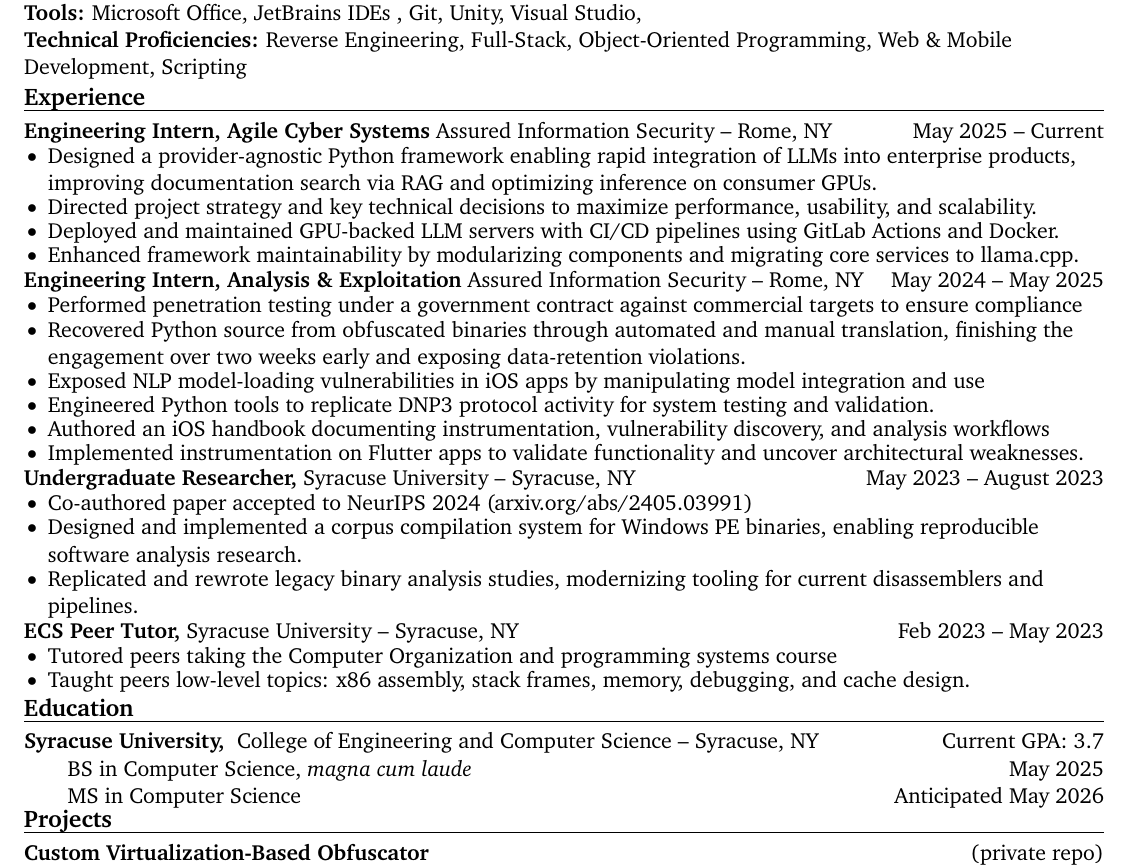
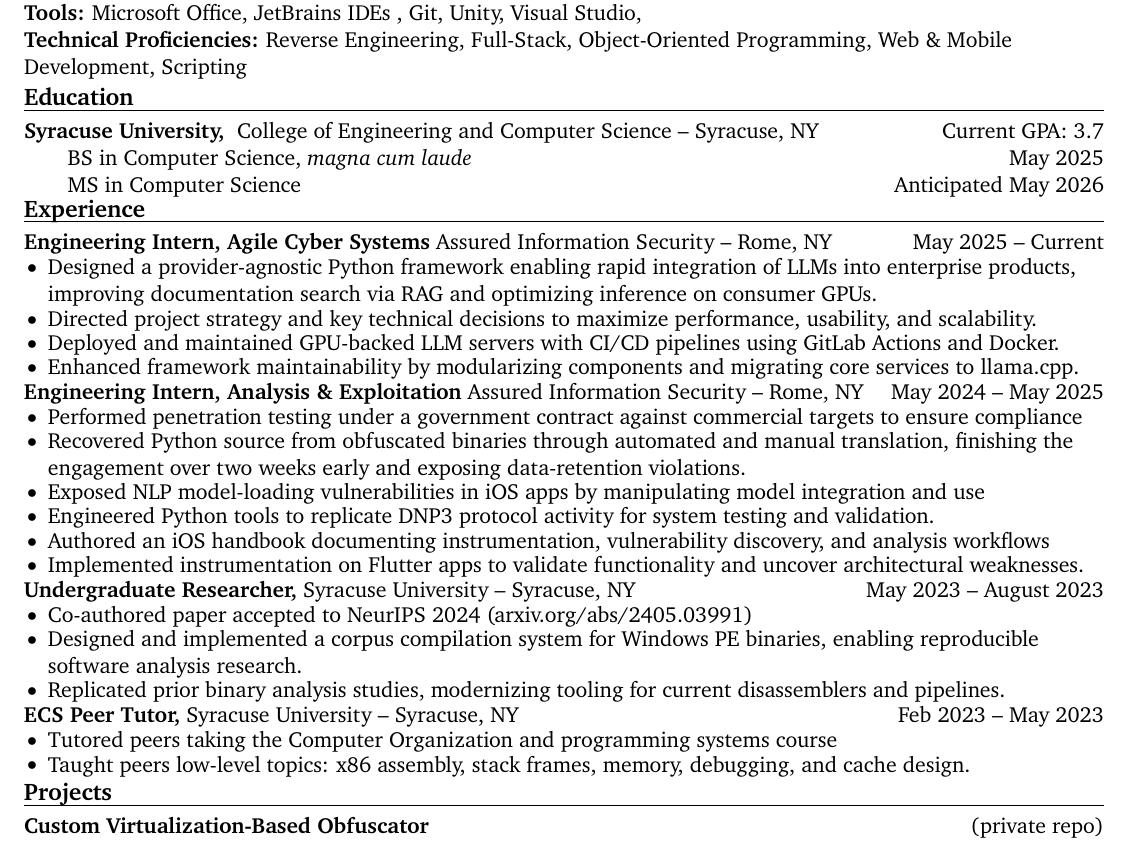
Before and after one commit to TownsendSP/resume_repository, a LaTeX CV (resume.tex, which reads resume-body.tex): part of page 1 of 2, cut so that both start at the same text. Compiled offline with pdfLaTeX.

Commit message:
txs auto checkin

```diff
--- a/resume-body.tex
+++ b/resume-body.tex
@@ -24,6 +24,14 @@
 \Cyber{, Mobile Reversing, Binary Exploitation and Instrumentation, Web Exploitation, Penetration Testing}%
 \ML{, Machine Learning, Large Language Models, Data Mining \& Analysis, AI}
 \vspace{-17pt}
+
+% education section
+\section*{Education}
+\textbf{Syracuse University, } {College of Engineering and Computer Science} -- Syracuse, NY \hfill Current GPA: 3.7 \\
+\hspace{2em}BS in Computer Science, \textit{magna cum laude} \hfill May 2025 \\
+\hspace{2em}MS in Computer Science \hfill Anticipated May 2026 \\
+
+\vspace{-20pt}
 
 % experience section
 \section*{Experience}
@@ -67,7 +75,7 @@
 	\SE{\item Designed and implemented a corpus compilation system for Windows PE binaries, enabling reproducible software analysis research.}
 	\ML{\item Built PyTorch-based malware detection workflows on a Windows PE corpus, achieving 71\% accuracy.}
 	\Cyber{\item Recreated prior binary analysis experiments, adapting code for modern disassemblers to validate dataset viability.}
-	\SE{\item Replicated and rewrote legacy binary analysis studies, modernizing tooling for current disassemblers and pipelines.}
+	\SE{\item Replicated prior binary analysis studies, modernizing tooling for current disassemblers and pipelines.}
 	\ML{\item Validated dataset quality through replication of prior ML-driven binary analysis studies with updated tools.}
 \end{itemize}
 \vspace{-8pt}
@@ -83,13 +91,6 @@
 \vspace{-25pt}
 
 
-% education section
-\section*{Education}
-\textbf{Syracuse University, } {College of Engineering and Computer Science} -- Syracuse, NY \hfill Current GPA: 3.7 \\
-\hspace{2em}BS in Computer Science, \textit{magna cum laude} \hfill May 2025 \\
-\hspace{2em}MS in Computer Science \hfill Anticipated May 2026 \\
-
-\vspace{-20pt}
 % projects section
 \section*{Projects}
 \textbf{Custom Virtualization-Based Obfuscator} \hfill (private repo) \\
```
